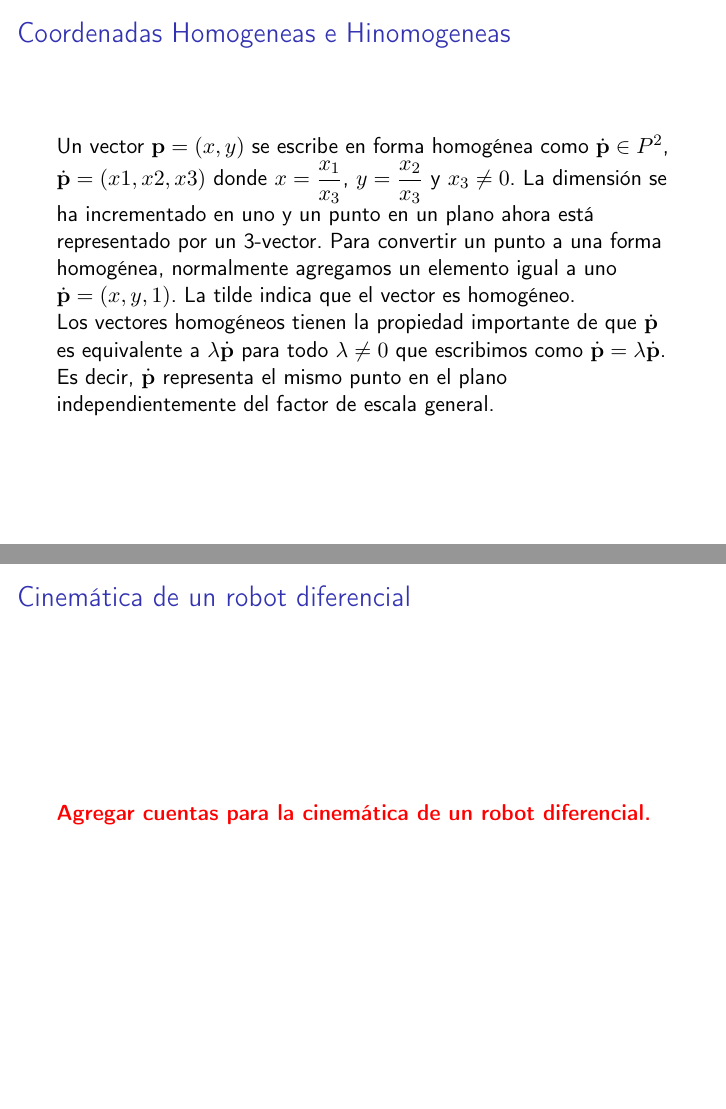
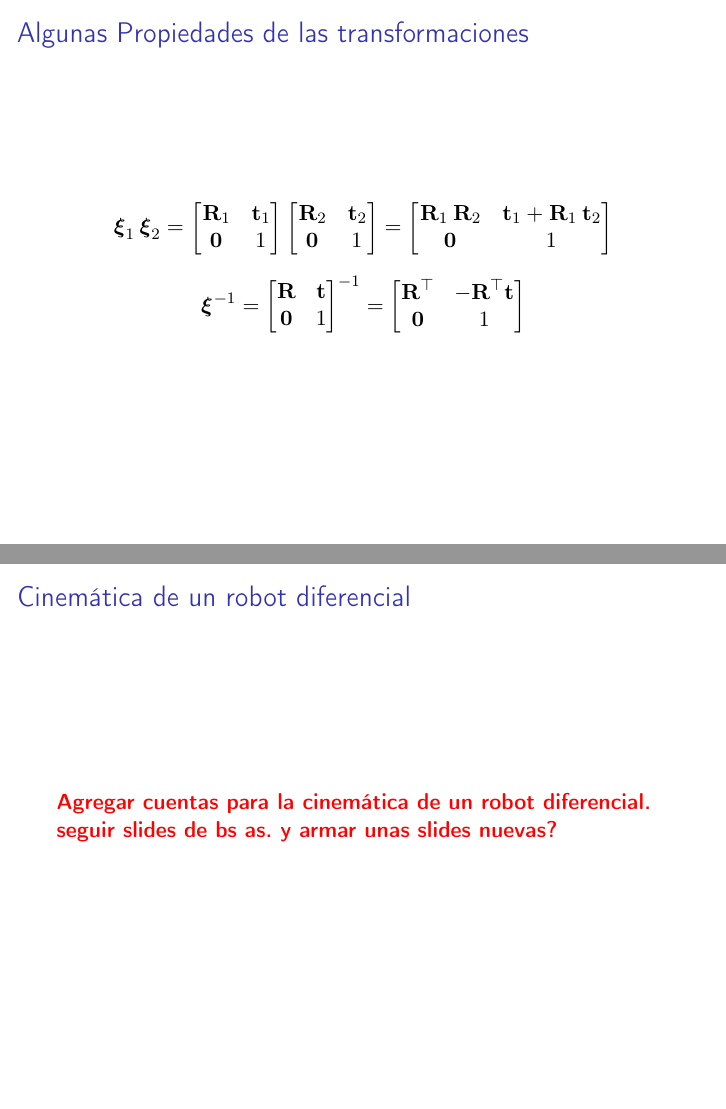
Before and after one commit to taihup/material-robotica-movil-rosario, LaTeX slides (teoricas/teorica_02/slides.tex, which reads teoricas/teorica_02/src/kinematics.tex, teoricas/teorica_02/src/math_preamble.tex, teoricas/teorica_02/src/pose.tex): pages 18 and 30 of 31 before the commit and pages 18 and 31 of 32 after it, joined at a grey line. Compiled offline with pdfLaTeX; an older LaTeX class or package is replaced by its successor.

Commit message:
Add transformations properties

```diff
--- a/teoricas/teorica_02/src/kinematics.tex
+++ b/teoricas/teorica_02/src/kinematics.tex
@@ -1,6 +1,7 @@
 \begin{frame}
     \frametitle{Cinemática de un robot diferencial}
     \TODO{Agregar cuentas para la cinemática de un robot diferencial.}
+    \TODO{seguir slides de bs as. y armar unas slides nuevas?}
 \end{frame}
 
 
--- a/teoricas/teorica_02/src/math_preamble.tex
+++ b/teoricas/teorica_02/src/math_preamble.tex
@@ -35,6 +35,7 @@
 \newcommand{\rotation}{\vec{R}}
 \newcommand{\rotationCoord}[2]{\toCoord{\fromCoord{\rotation}{#2}}{#1}}
 \newcommand{\translation}{\vec{t}}
+\newcommand{\translationCoord}[2]{\toCoord{\fromCoord{\translation}{#2}}{#1}}
 \newcommand{\intrinsicMatrix}{\vec{K}}
 \newcommand{\principalPoint}{\vec{c}}
 \newcommand{\reprojectionError}{u}
--- a/teoricas/teorica_02/src/pose.tex
+++ b/teoricas/teorica_02/src/pose.tex
@@ -175,6 +175,41 @@
             \toCoord{y}{B}
        \end{bmatrix} + \translation
     \end{equation*}
+\end{frame}
+
+
+\begin{frame}
+    \frametitle{Algunas Propiedades de las transformaciones}
+
+    \begin{equation*}
+        \transform{}{1}\transform{}{2} =
+        \begin{bmatrix}
+            \rotationCoord{}{1} & \translationCoord{}{1}\\
+            \vec{0} & 1
+        \end{bmatrix}
+        \begin{bmatrix}
+            \rotationCoord{}{2} & \translationCoord{}{2}\\
+            \vec{0} & 1
+        \end{bmatrix} =
+        \begin{bmatrix}
+            \rotationCoord{}{1}\rotationCoord{}{2} & \translationCoord{}{1}+\rotationCoord{}{1}\translationCoord{}{2}\\
+            \vec{0} & 1
+        \end{bmatrix}
+    \end{equation*}
+
+
+    \begin{equation*}
+        \transform{}{}^{-1}=
+        \begin{bmatrix}
+            \rotation & \translation\\
+            \vec{0} & 1
+        \end{bmatrix}^{-1} =
+        \begin{bmatrix}
+            \rotation^{\top} & -\rotation^{\top}\translation\\
+            \vec{0} & 1
+        \end{bmatrix}
+    \end{equation*}
+
 \end{frame}
 
 
```
Also changed, not shown: teoricas/teorica_02/src/pose.tex (2 more changed lines).
